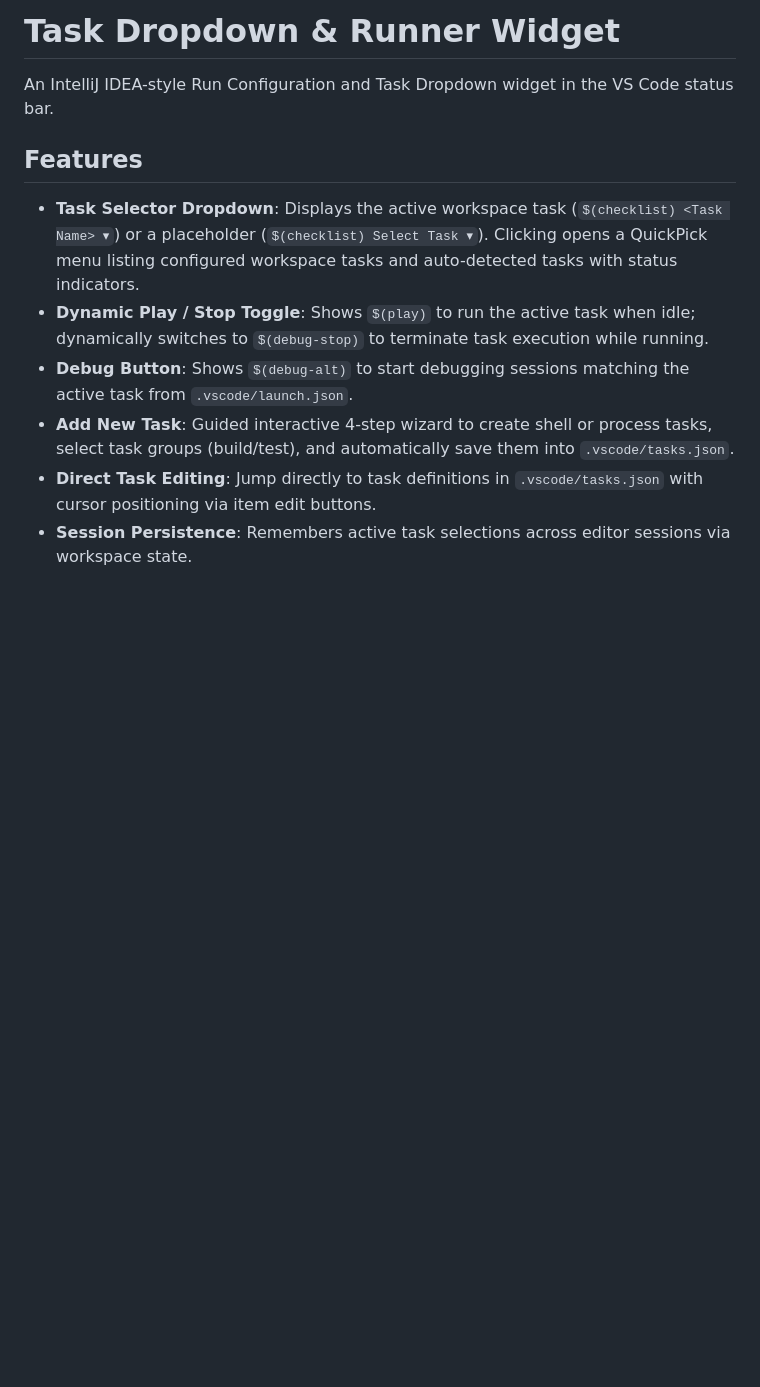
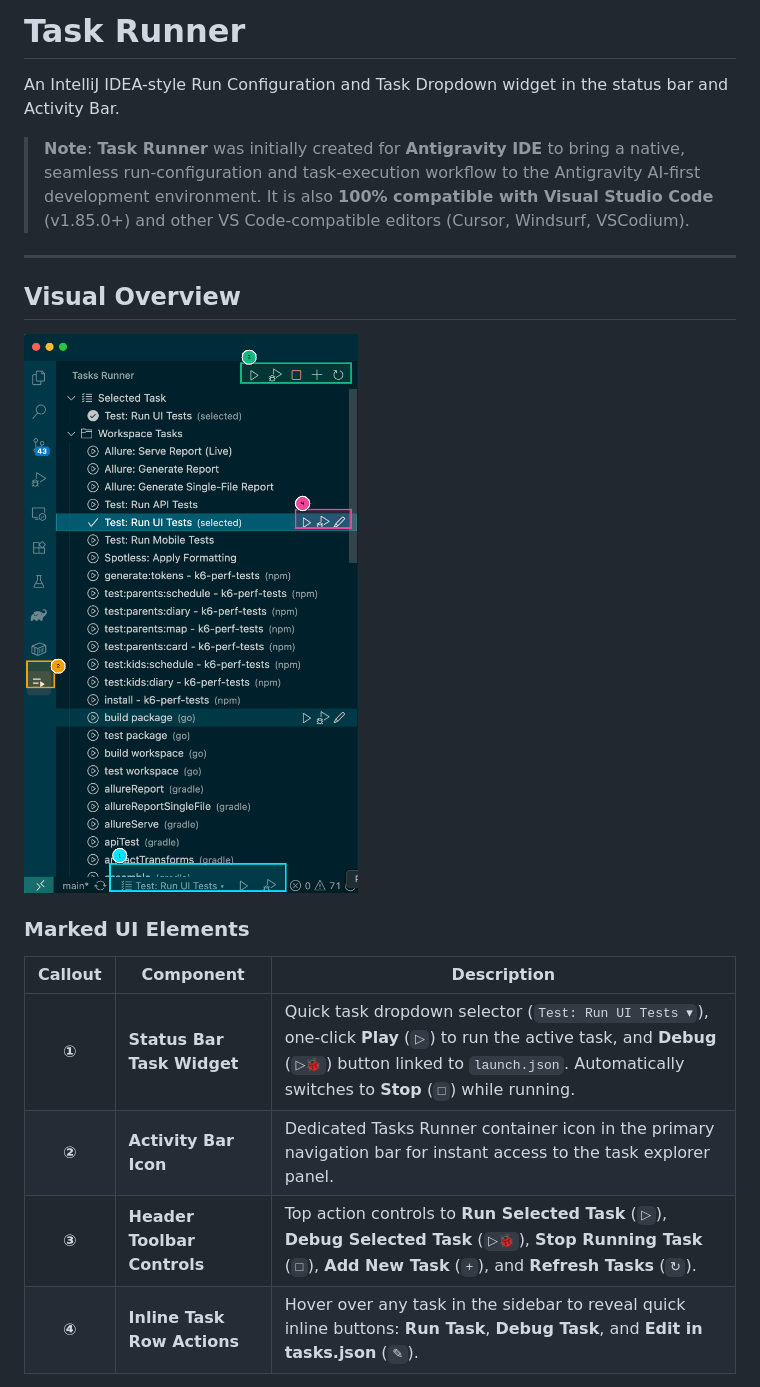
Before and after one commit to tematef/tasks-widget, a Markdown page: README.md, the part around one of its changes. Drawn GitHub-style; pictures changed too: resources/tasks-runner-preview.png (added); blank space fills up the shorter version.

Commit message:
docs: add annotated screenshot, capabilities, and vsix install guide

```diff
--- a/README.md
+++ b/README.md
@@ -1,12 +1,21 @@
-# Task Dropdown & Runner Widget
+# Task Runner
 
-An IntelliJ IDEA-style Run Configuration and Task Dropdown widget in the VS Code status bar.
+An IntelliJ IDEA-style Run Configuration and Task Dropdown widget in the status bar and Activity Bar.
 
-## Features
+> **Note**: **Task Runner** was initially created for **Antigravity IDE** to bring a native, seamless run-configuration and task-execution workflow to the Antigravity AI-first development environment. It is also **100% compatible with Visual Studio Code** (v1.85.0+) and other VS Code-compatible editors (Cursor, Windsurf, VSCodium).
 
-- **Task Selector Dropdown**: Displays the active workspace task (`$(checklist) <Task Name> ▾`) or a placeholder (`$(checklist) Select Task ▾`). Clicking opens a QuickPick menu listing configured workspace tasks and auto-detected tasks with status indicators.
-- **Dynamic Play / Stop Toggle**: Shows `$(play)` to run the active task when idle; dynamically switches to `$(debug-stop)` to terminate task execution while running.
-- **Debug Button**: Shows `$(debug-alt)` to start debugging sessions matching the active task from `.vscode/launch.json`.
-- **Add New Task**: Guided interactive 4-step wizard to create shell or process tasks, select task groups (build/test), and automatically save them into `.vscode/tasks.json`.
-- **Direct Task Editing**: Jump directly to task definitions in `.vscode/tasks.json` with cursor positioning via item edit buttons.
-- **Session Persistence**: Remembers active task selections across editor sessions via workspace state.
+---
+
+## Visual Overview
+
+![Task Runner Overview](resources/tasks-runner-preview.png)
+
+### Marked UI Elements
+
+| Callout | Component | Description |
+|:---:|---|---|
+| **①** | **Status Bar Task Widget** | Quick task dropdown selector (`Test: Run UI Tests ▾`), one-click **Play** (`▷`) to run the active task, and **Debug** (`▷🐞`) button linked to `launch.json`. Automatically switches to **Stop** (`□`) while running. |
+| **②** | **Activity Bar Icon** | Dedicated Tasks Runner container icon in the primary navigation bar for instant access to the task explorer panel. |
+| **③** | **Header Toolbar Controls** | Top action controls to **Run Selected Task** (`▷`), **Debug Selected Task** (`▷🐞`), **Stop Running Task** (`□`), **Add New Task** (`+`), and **Refresh Tasks** (`↻`). |
+| **④** | **Inline Task Row Actions** | Hover over any task in the sidebar to reveal quick inline buttons: **Run Task**, **Debug Task**, and **Edit in tasks.json** (`✎`). |
+
```
Also changed, not shown: other parts of README.md (+92 -20 lines), 2 other files.
